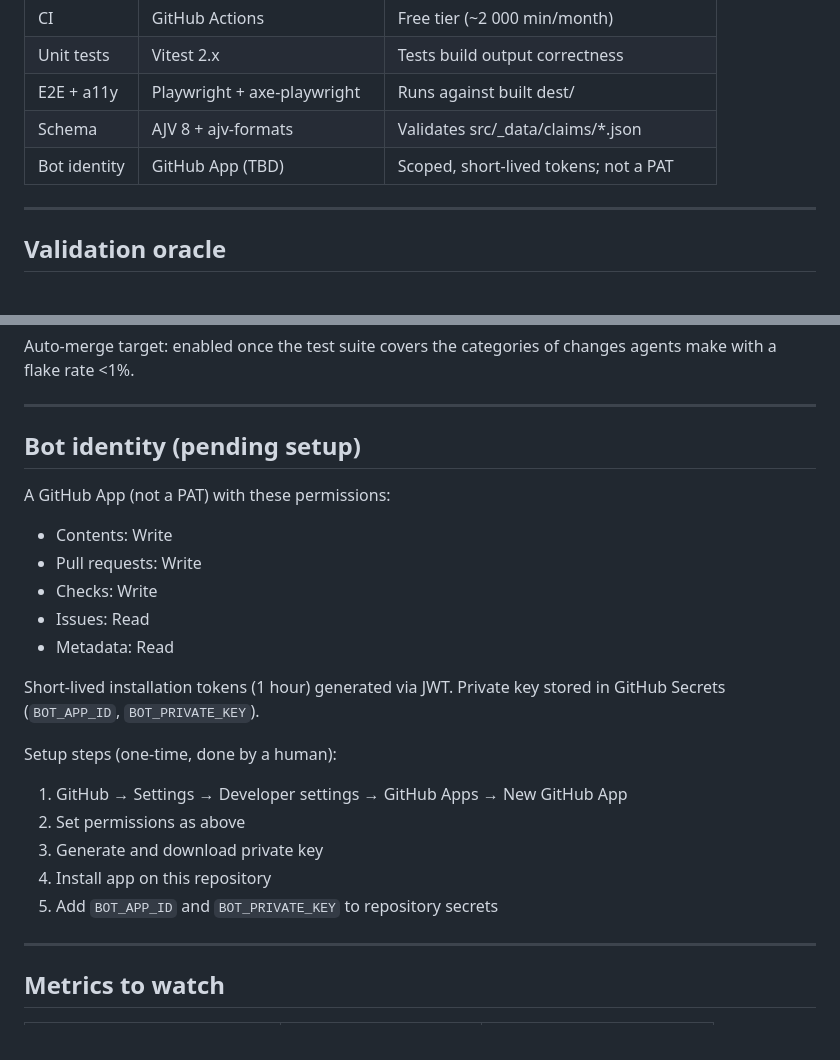
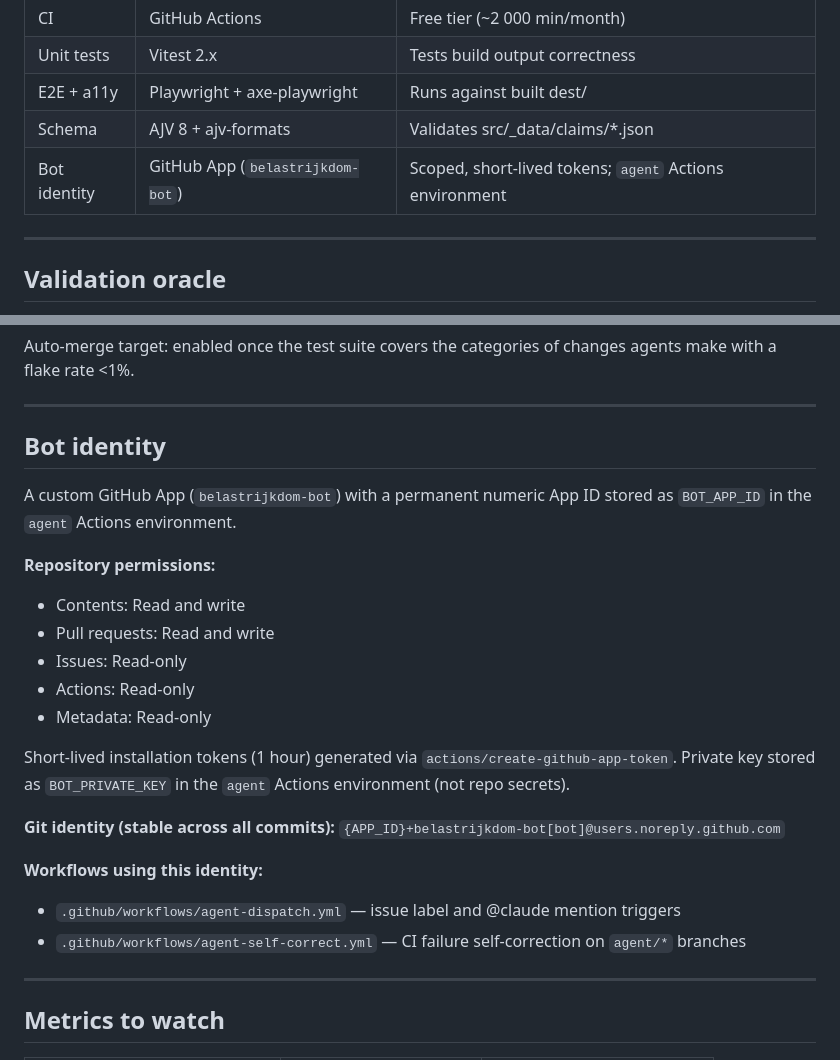
Before and after one commit to BelastRijkdom-nl/BelastRijkdom.nl, a Markdown page: docs/agentic-platform.md, 2 parts joined by grey strips. Drawn GitHub-style.

Commit message:
docs(meta): mark bot identity as configured, document dispatch and self-correct workflows

```diff
--- a/docs/agentic-platform.md
+++ b/docs/agentic-platform.md
@@ -30,7 +30,7 @@ _Living document. Updated when the platform level or architecture changes._
 | Unit tests   | Vitest 2.x                    | Tests build output correctness         |
 | E2E + a11y   | Playwright + axe-playwright   | Runs against built dest/               |
 | Schema       | AJV 8 + ajv-formats           | Validates src/\_data/claims/\*.json    |
-| Bot identity | GitHub App (TBD)              | Scoped, short-lived tokens; not a PAT  |
+| Bot identity | GitHub App (`belastrijkdom-bot`) | Scoped, short-lived tokens; `agent` Actions environment |
 
 ---
 
@@ -73,26 +73,27 @@ changes agents make with a flake rate <1%.
 
 ---
 
-## Bot identity (pending setup)
+## Bot identity
 
-A GitHub App (not a PAT) with these permissions:
+A custom GitHub App (`belastrijkdom-bot`) with a permanent numeric App ID
+stored as `BOT_APP_ID` in the `agent` Actions environment.
 
-- Contents: Write
-- Pull requests: Write
-- Checks: Write
-- Issues: Read
-- Metadata: Read
+**Repository permissions:**
+- Contents: Read and write
+- Pull requests: Read and write
+- Issues: Read-only
+- Actions: Read-only
+- Metadata: Read-only
 
-Short-lived installation tokens (1 hour) generated via JWT.
-Private key stored in GitHub Secrets (`BOT_APP_ID`, `BOT_PRIVATE_KEY`).
+Short-lived installation tokens (1 hour) generated via `actions/create-github-app-token`.
+Private key stored as `BOT_PRIVATE_KEY` in the `agent` Actions environment (not repo secrets).
 
-Setup steps (one-time, done by a human):
+**Git identity (stable across all commits):**
+`{APP_ID}+belastrijkdom-bot[bot]@users.noreply.github.com`
 
-1. GitHub → Settings → Developer settings → GitHub Apps → New GitHub App
-2. Set permissions as above
-3. Generate and download private key
-4. Install app on this repository
-5. Add `BOT_APP_ID` and `BOT_PRIVATE_KEY` to repository secrets
+**Workflows using this identity:**
+- `.github/workflows/agent-dispatch.yml` — issue label and @claude mention triggers
+- `.github/workflows/agent-self-correct.yml` — CI failure self-correction on `agent/*` branches
 
 ---
 
```
Also changed, not shown: other parts of docs/agentic-platform.md (+1 -1 lines).
